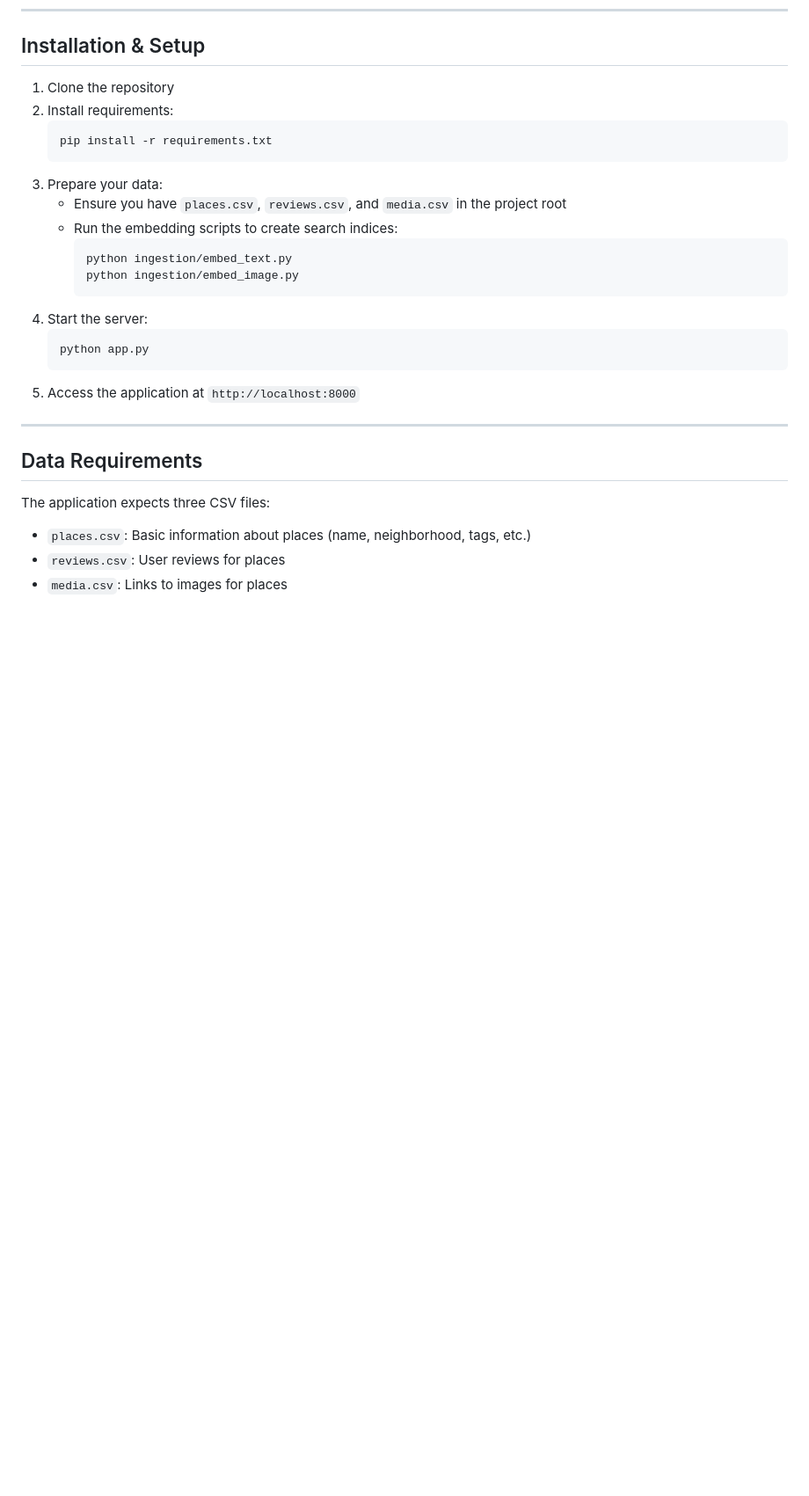
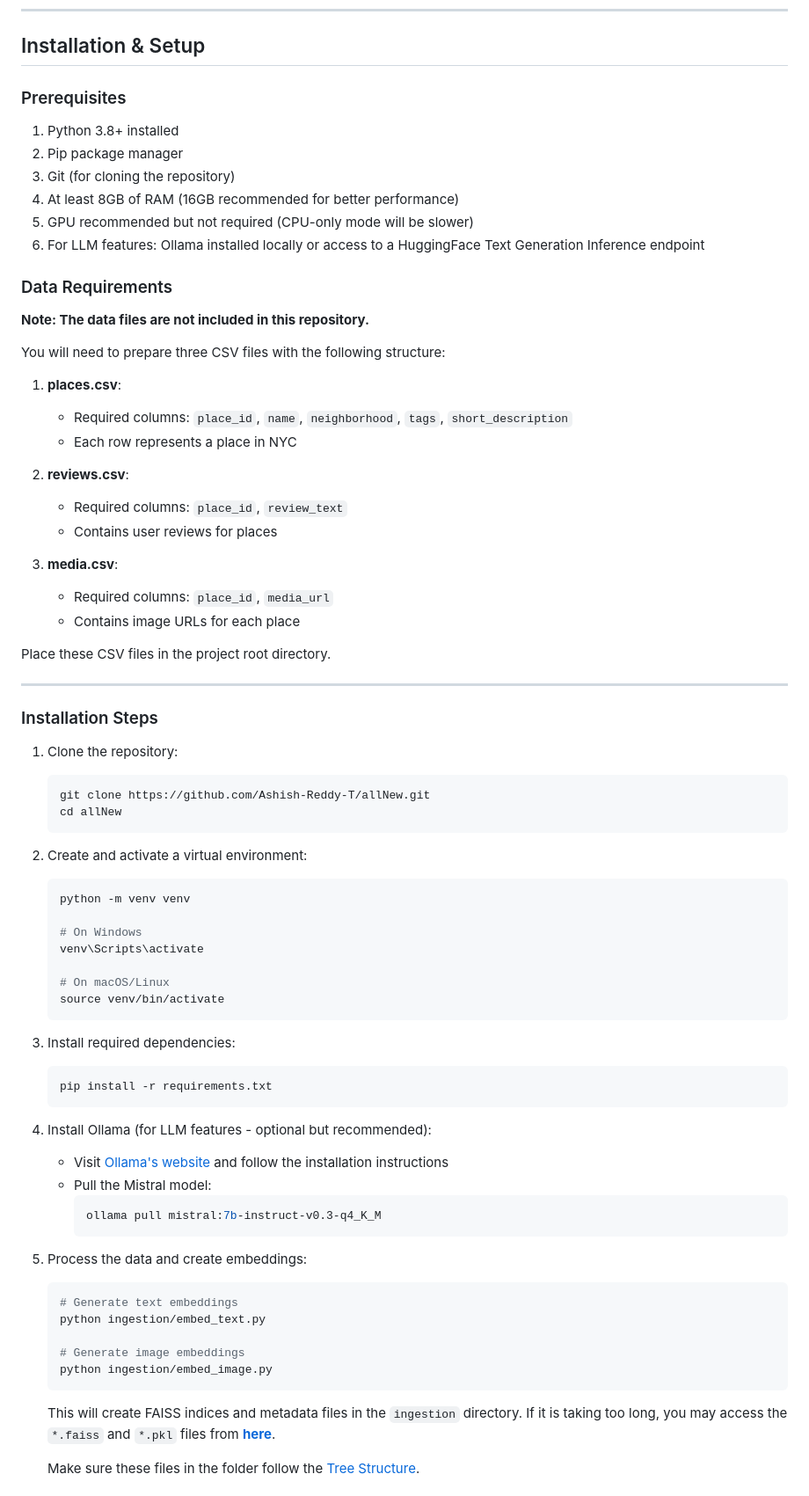
Before and after one commit to Ashish-Reddy-T/allNew, a Markdown page: README.md, the part around the change printed below. Shown: that part at 88% size. GitHub-like rendering; blank space fills up the shorter version.

````diff
--- a/README.md
+++ b/README.md
@@ -51,30 +64,77 @@ Have you ever struggled to find the perfect spot that matches exactly what you'r
 
 ## Installation & Setup
 
-1. Clone the repository
-2. Install requirements:
-   ```
-   pip install -r requirements.txt
-   ```
-3. Prepare your data:
-   - Ensure you have `places.csv`, `reviews.csv`, and `media.csv` in the project root
-   - Run the embedding scripts to create search indices:
-     ```
-     python ingestion/embed_text.py
-     python ingestion/embed_image.py
-     ```
-4. Start the server:
-   ```
-   python app.py
-   ```
-5. Access the application at `http://localhost:8000`
+### Prerequisites
+
+1. Python 3.8+ installed
+2. Pip package manager
+3. Git (for cloning the repository)
+4. At least 8GB of RAM (16GB recommended for better performance)
+5. GPU recommended but not required (CPU-only mode will be slower)
+6. For LLM features: Ollama installed locally or access to a HuggingFace Text Generation Inference endpoint
+
+### Data Requirements
+
+**Note: The data files are not included in this repository.**
+
+You will need to prepare three CSV files with the following structure:
+
+1. **places.csv**:
+   - Required columns: `place_id`, `name`, `neighborhood`, `tags`, `short_description`
+   - Each row represents a place in NYC
+
+2. **reviews.csv**:
+   - Required columns: `place_id`, `review_text`
+   - Contains user reviews for places
+
+3. **media.csv**:
+   - Required columns: `place_id`, `media_url`
+   - Contains image URLs for each place
+
+Place these CSV files in the project root directory.
 
 ---
 
-## Data Requirements
+### Installation Steps
 
-The application expects three CSV files:
-- `places.csv`: Basic information about places (name, neighborhood, tags, etc.)
-- `reviews.csv`: User reviews for places
-- `media.csv`: Links to images for places
+1. Clone the repository:
+   ```bash
+   git clone https://github.com/Ashish-Reddy-T/allNew.git
+   cd allNew
+   ```
 
+2. Create and activate a virtual environment:
+   ```bash
+   python -m venv venv
+
+   # On Windows
+   venv\Scripts\activate
+
+   # On macOS/Linux
+   source venv/bin/activate
+   ```
+
+3. Install required dependencies:
+   ```bash
+   pip install -r requirements.txt
+   ```
+
+4. Install Ollama (for LLM features - optional but recommended):
+   - Visit [Ollama's website](https://ollama.ai/) and follow the installation instructions
+   - Pull the Mistral model:
+     ```bash
+     ollama pull mistral:7b-instruct-v0.3-q4_K_M
+     ```
+
+5. Process the data and create embeddings:
+   ```bash
+   # Generate text embeddings
+   python ingestion/embed_text.py
+
+   # Generate image embeddings
+   python ingestion/embed_image.py
+   ```
+   This will create FAISS indices and metadata files in the `ingestion` directory. If it is taking too long, you may access the `*.faiss` and `*.pkl` files from [__here__](https://drive.google.com/drive/folders/1cmV2ic-mgBPC9mnvYprVhxJ69-mvNk8c?usp=sharing).
+
+   Make sure these files in the folder follow the [Tree Structure](#tree-structure).
+
````
Also changed, not shown: other parts of README.md (+146 -27 lines).
